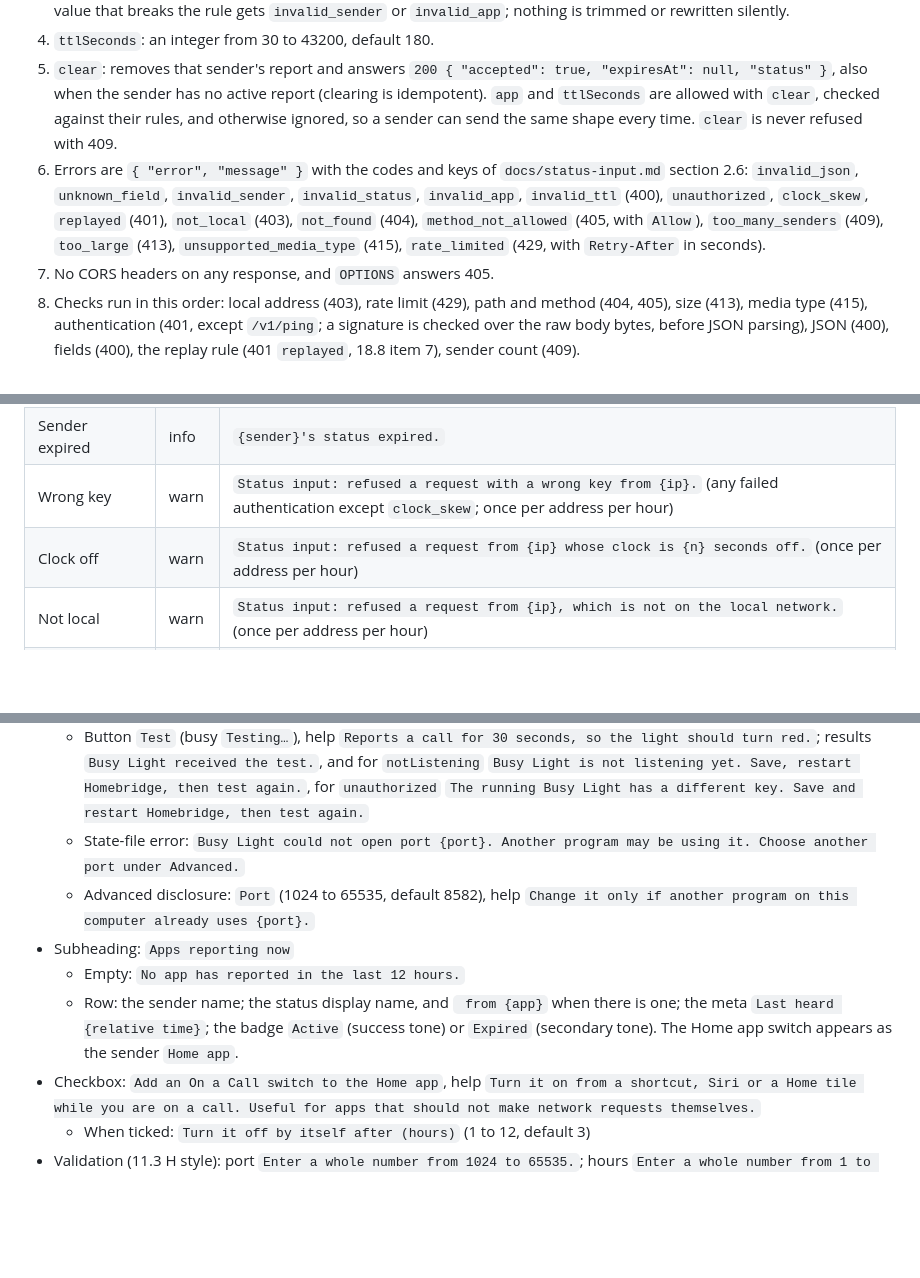
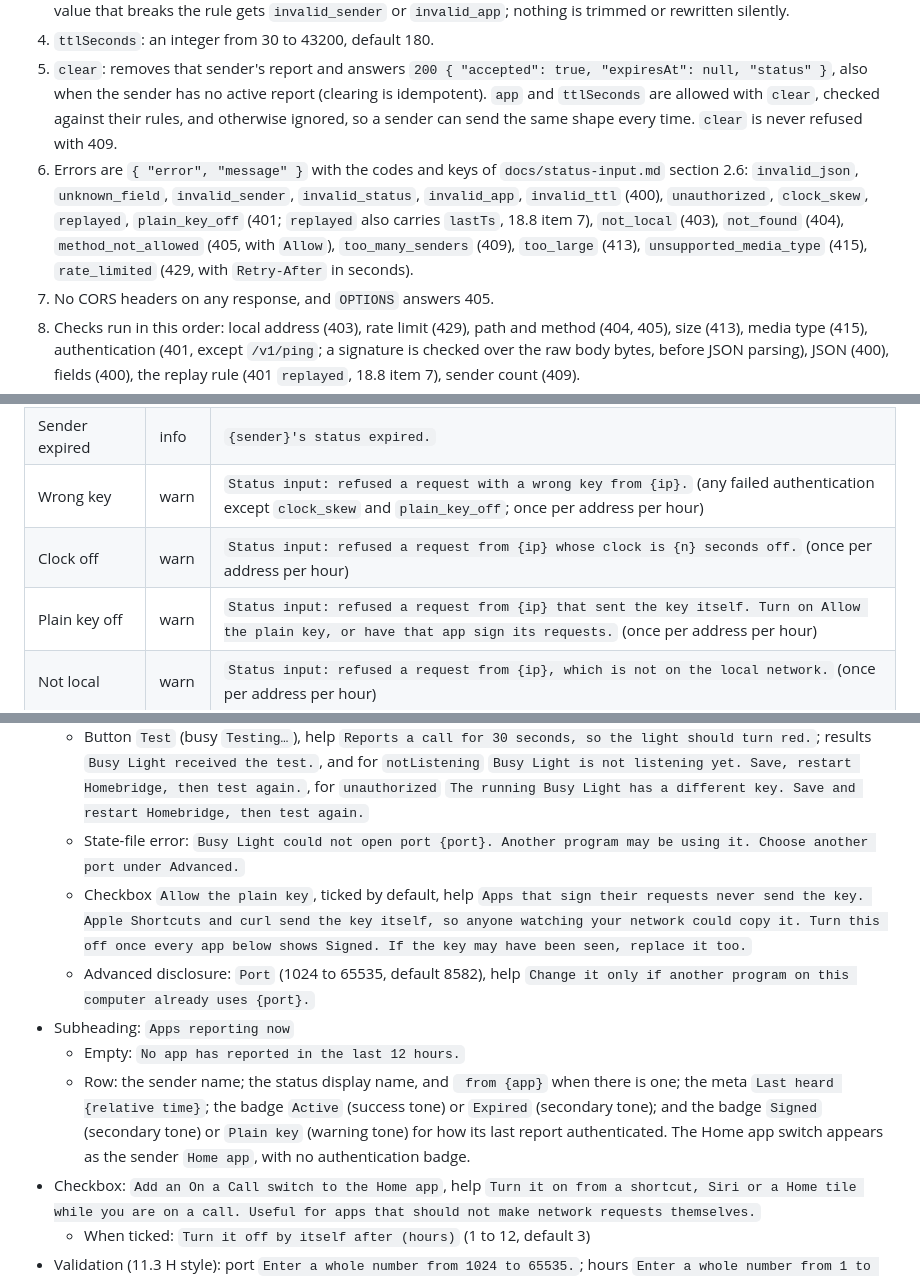
Before and after one commit to arodbuilds/homebridge-busy-light, a Markdown page: design/build-3-spec.md, 3 parts joined by grey strips. GitHub-like rendering; blank space fills up the shorter version.

```diff
--- a/design/build-3-spec.md
+++ b/design/build-3-spec.md
@@ -52,7 +52,7 @@ Busy Light treats every report as a presence signal alongside Teams presence (6.
 3. Text rule, for `sender` (required) and `app` (optional): a JSON string, normalized to Unicode NFC, of 1 to 64 Unicode code points (not bytes, and not UTF-16 units; an emoji such as U+1F4DE counts as one), with no leading or trailing white space, and with none of: control characters (Unicode category Cc), U+2028, U+2029, or the bidirectional formatting characters U+202A to U+202E and U+2066 to U+2069. Everything else is allowed, including curly apostrophes ("Alex’s iMac", the macOS default computer name), accented letters and emoji. The stored and displayed form is the NFC form. A value that breaks the rule gets `invalid_sender` or `invalid_app`; nothing is trimmed or rewritten silently.
 4. `ttlSeconds`: an integer from 30 to 43200, default 180.
 5. `clear`: removes that sender's report and answers `200 { "accepted": true, "expiresAt": null, "status" }`, also when the sender has no active report (clearing is idempotent). `app` and `ttlSeconds` are allowed with `clear`, checked against their rules, and otherwise ignored, so a sender can send the same shape every time. `clear` is never refused with 409.
-6. Errors are `{ "error", "message" }` with the codes and keys of `docs/status-input.md` section 2.6: `invalid_json`, `unknown_field`, `invalid_sender`, `invalid_status`, `invalid_app`, `invalid_ttl` (400), `unauthorized`, `clock_skew`, `replayed` (401), `not_local` (403), `not_found` (404), `method_not_allowed` (405, with `Allow`), `too_many_senders` (409), `too_large` (413), `unsupported_media_type` (415), `rate_limited` (429, with `Retry-After` in seconds).
+6. Errors are `{ "error", "message" }` with the codes and keys of `docs/status-input.md` section 2.6: `invalid_json`, `unknown_field`, `invalid_sender`, `invalid_status`, `invalid_app`, `invalid_ttl` (400), `unauthorized`, `clock_skew`, `replayed`, `plain_key_off` (401; `replayed` also carries `lastTs`, 18.8 item 7), `not_local` (403), `not_found` (404), `method_not_allowed` (405, with `Allow`), `too_many_senders` (409), `too_large` (413), `unsupported_media_type` (415), `rate_limited` (429, with `Retry-After` in seconds).
 7. No CORS headers on any response, and `OPTIONS` answers 405.
 8. Checks run in this order: local address (403), rate limit (429), path and method (404, 405), size (413), media type (415), authentication (401, except `/v1/ping`; a signature is checked over the raw body bytes, before JSON parsing), JSON (400), fields (400), the replay rule (401 `replayed`, 18.8 item 7), sender count (409).
 
@@ -174,8 +178,9 @@ The reason's `source` is the sender's name, and with an `app`, the line in Right
 | Sender changed | info | `{sender} reports {Display name}.` or `{sender} reports {Display name} from {app}.` |
 | Sender cleared | info | `{sender} cleared its status.` |
 | Sender expired | info | `{sender}'s status expired.` |
-| Wrong key | warn | `Status input: refused a request with a wrong key from {ip}.` (any failed authentication except `clock_skew`; once per address per hour) |
+| Wrong key | warn | `Status input: refused a request with a wrong key from {ip}.` (any failed authentication except `clock_skew` and `plain_key_off`; once per address per hour) |
 | Clock off | warn | `Status input: refused a request from {ip} whose clock is {n} seconds off.` (once per address per hour) |
+| Plain key off | warn | `Status input: refused a request from {ip} that sent the key itself. Turn on Allow the plain key, or have that app sign its requests.` (once per address per hour) |
 | Not local | warn | `Status input: refused a request from {ip}, which is not on the local network.` (once per address per hour) |
 | Call switch timeout | info | `{name} On a Call turned itself off after {n} hours.` |
 
@@ -206,10 +211,11 @@ Sender and app names are labels chosen by the sender and may be logged; nothing
   - Text button `Replace key`, inline question `Replace the key? Every app using the current key stops working until you give it the new one.` with `Replace` (danger) and `Cancel`
   - Button `Test` (busy `Testing…`), help `Reports a call for 30 seconds, so the light should turn red.`; results `Busy Light received the test.`, and for `notListening` `Busy Light is not listening yet. Save, restart Homebridge, then test again.`, for `unauthorized` `The running Busy Light has a different key. Save and restart Homebridge, then test again.`
   - State-file error: `Busy Light could not open port {port}. Another program may be using it. Choose another port under Advanced.`
+  - Checkbox `Allow the plain key`, ticked by default, help `Apps that sign their requests never send the key. Apple Shortcuts and curl send the key itself, so anyone watching your network could copy it. Turn this off once every app below shows Signed. If the key may have been seen, replace it too.`
   - Advanced disclosure: `Port` (1024 to 65535, default 8582), help `Change it only if another program on this computer already uses {port}.`
 - Subheading: `Apps reporting now`
   - Empty: `No app has reported in the last 12 hours.`
-  - Row: the sender name; the status display name, and ` from {app}` when there is one; the meta `Last heard {relative time}`; the badge `Active` (success tone) or `Expired` (secondary tone). The Home app switch appears as the sender `Home app`.
+  - Row: the sender name; the status display name, and ` from {app}` when there is one; the meta `Last heard {relative time}`; the badge `Active` (success tone) or `Expired` (secondary tone); and the badge `Signed` (secondary tone) or `Plain key` (warning tone) for how its last report authenticated. The Home app switch appears as the sender `Home app`, with no authentication badge.
 - Checkbox: `Add an On a Call switch to the Home app`, help `Turn it on from a shortcut, Siri or a Home tile while you are on a call. Useful for apps that should not make network requests themselves.`
   - When ticked: `Turn it off by itself after (hours)` (1 to 12, default 3)
 - Validation (11.3 H style): port `Enter a whole number from 1024 to 65535.`; hours `Enter a whole number from 1 to 12.`
```
Also changed, not shown: other parts of design/build-3-spec.md (+12 -8 lines), docs/status-input.md (+16 -12 lines).
